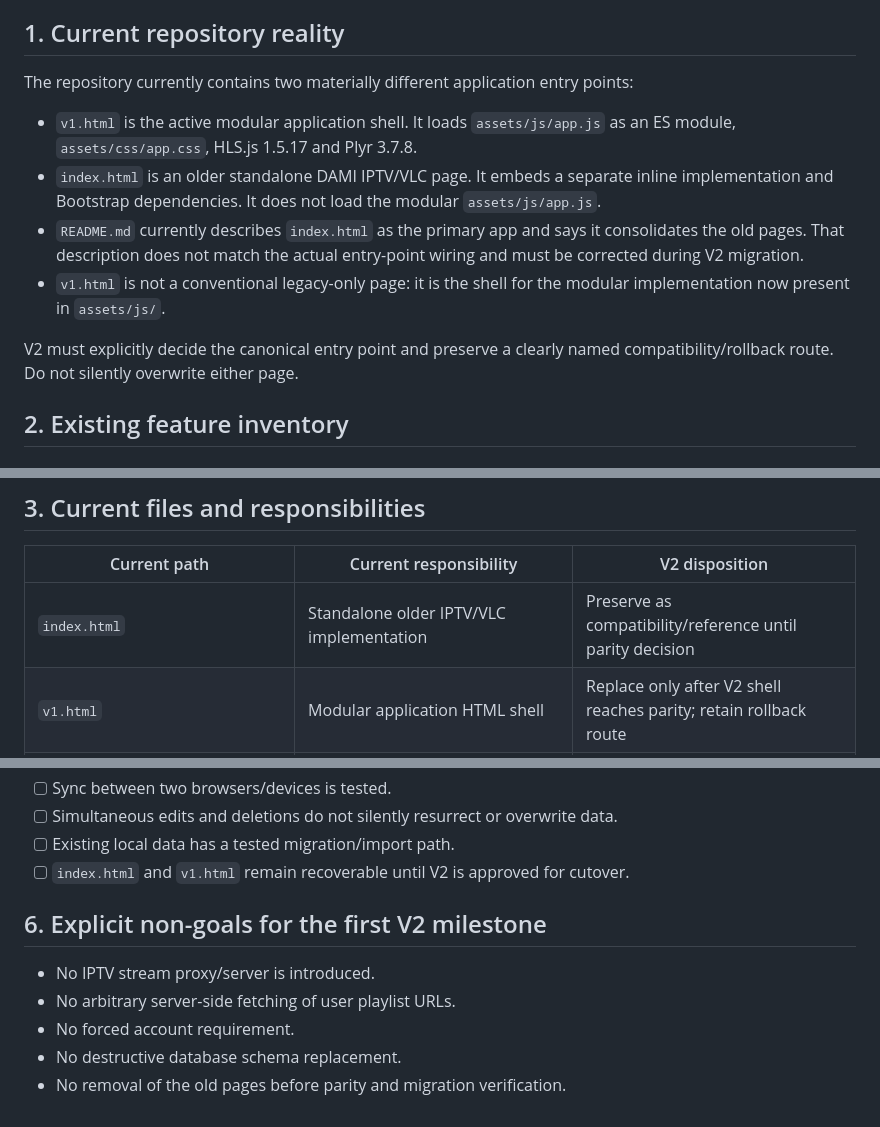
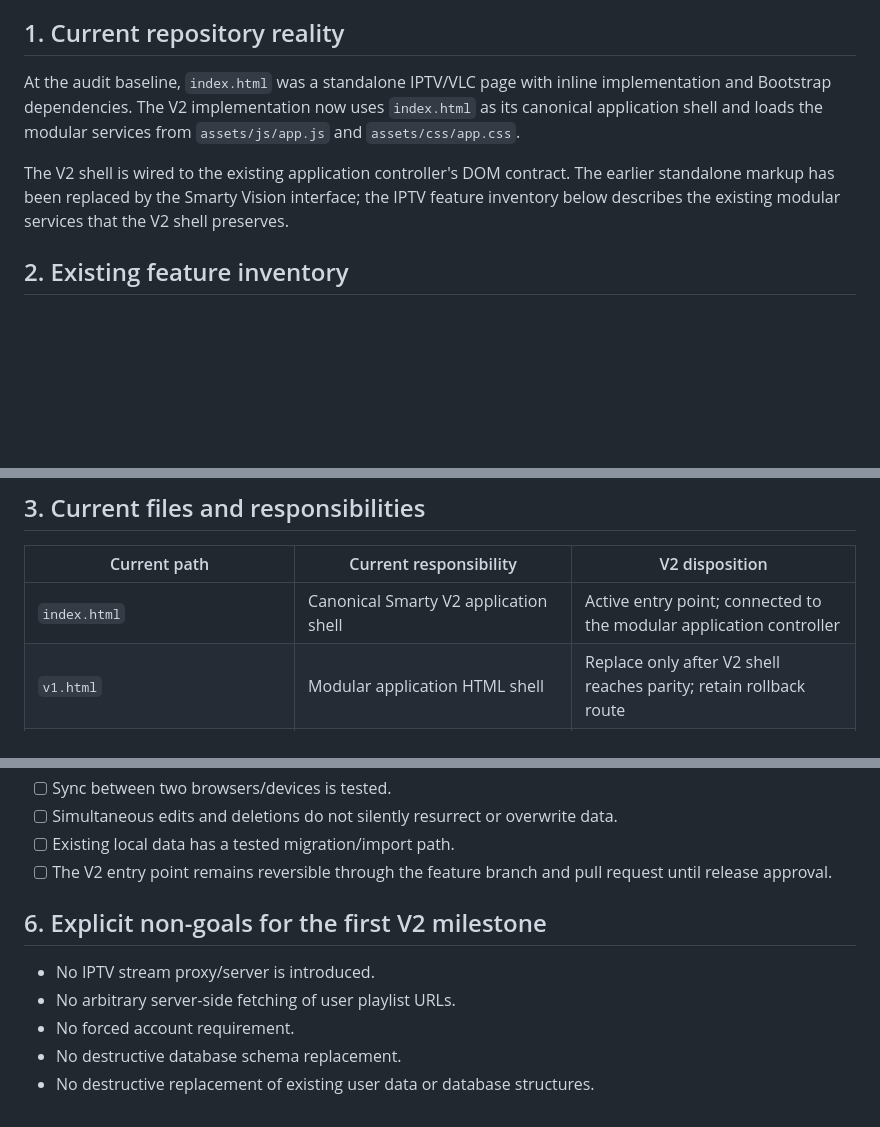
Before and after one commit to gpldroid/smarty, a Markdown page: docs/legacy-audit.md, 3 parts joined by grey strips. Drawn GitHub-style; blank space fills up the shorter version.

Commit message:
Align legacy audit with Smarty V2 application scope

```diff
--- a/docs/legacy-audit.md
+++ b/docs/legacy-audit.md
@@ -6,14 +6,9 @@ This document records the current implementation before the full rebuild. It is
 
 ## 1. Current repository reality
 
-The repository currently contains two materially different application entry points:
+At the audit baseline, `index.html` was a standalone IPTV/VLC page with inline implementation and Bootstrap dependencies. The V2 implementation now uses `index.html` as its canonical application shell and loads the modular services from `assets/js/app.js` and `assets/css/app.css`.
 
-- `v1.html` is the active modular application shell. It loads `assets/js/app.js` as an ES module, `assets/css/app.css`, HLS.js 1.5.17 and Plyr 3.7.8.
-- `index.html` is an older standalone DAMI IPTV/VLC page. It embeds a separate inline implementation and Bootstrap dependencies. It does not load the modular `assets/js/app.js`.
-- `README.md` currently describes `index.html` as the primary app and says it consolidates the old pages. That description does not match the actual entry-point wiring and must be corrected during V2 migration.
-- `v1.html` is not a conventional legacy-only page: it is the shell for the modular implementation now present in `assets/js/`.
-
-V2 must explicitly decide the canonical entry point and preserve a clearly named compatibility/rollback route. Do not silently overwrite either page.
+The V2 shell is wired to the existing application controller's DOM contract. The earlier standalone markup has been replaced by the Smarty Vision interface; the IPTV feature inventory below describes the existing modular services that the V2 shell preserves.
 
 ## 2. Existing feature inventory
 
@@ -61,7 +56,7 @@ V2 must explicitly decide the canonical entry point and preserve a clearly named
 
 | Current path | Current responsibility | V2 disposition |
 |---|---|---|
-| `index.html` | Standalone older IPTV/VLC implementation | Preserve as compatibility/reference until parity decision |
+| `index.html` | Canonical Smarty V2 application shell | Active entry point; connected to the modular application controller |
 | `v1.html` | Modular application HTML shell | Replace only after V2 shell reaches parity; retain rollback route |
 | `assets/css/app.css` | Current modular UI styling | Rebuild into organized CSS layers |
 | `assets/js/app.js` | App orchestration, DOM rendering, catalogue, favorites, history, auth and sync logic | Split into application/core/modules/ui |
@@ -114,7 +109,7 @@ These are code-review observations; they require tests before being treated as r
 - [ ] Sync between two browsers/devices is tested.
 - [ ] Simultaneous edits and deletions do not silently resurrect or overwrite data.
 - [ ] Existing local data has a tested migration/import path.
-- [ ] `index.html` and `v1.html` remain recoverable until V2 is approved for cutover.
+- [ ] The V2 entry point remains reversible through the feature branch and pull request until release approval.
 
 ## 6. Explicit non-goals for the first V2 milestone
 
@@ -122,4 +117,4 @@ These are code-review observations; they require tests before being treated as r
 - No arbitrary server-side fetching of user playlist URLs.
 - No forced account requirement.
 - No destructive database schema replacement.
-- No removal of the old pages before parity and migration verification.
+- No destructive replacement of existing user data or database structures.
```
Also changed, not shown: other parts of docs/legacy-audit.md (+2 -2 lines).
